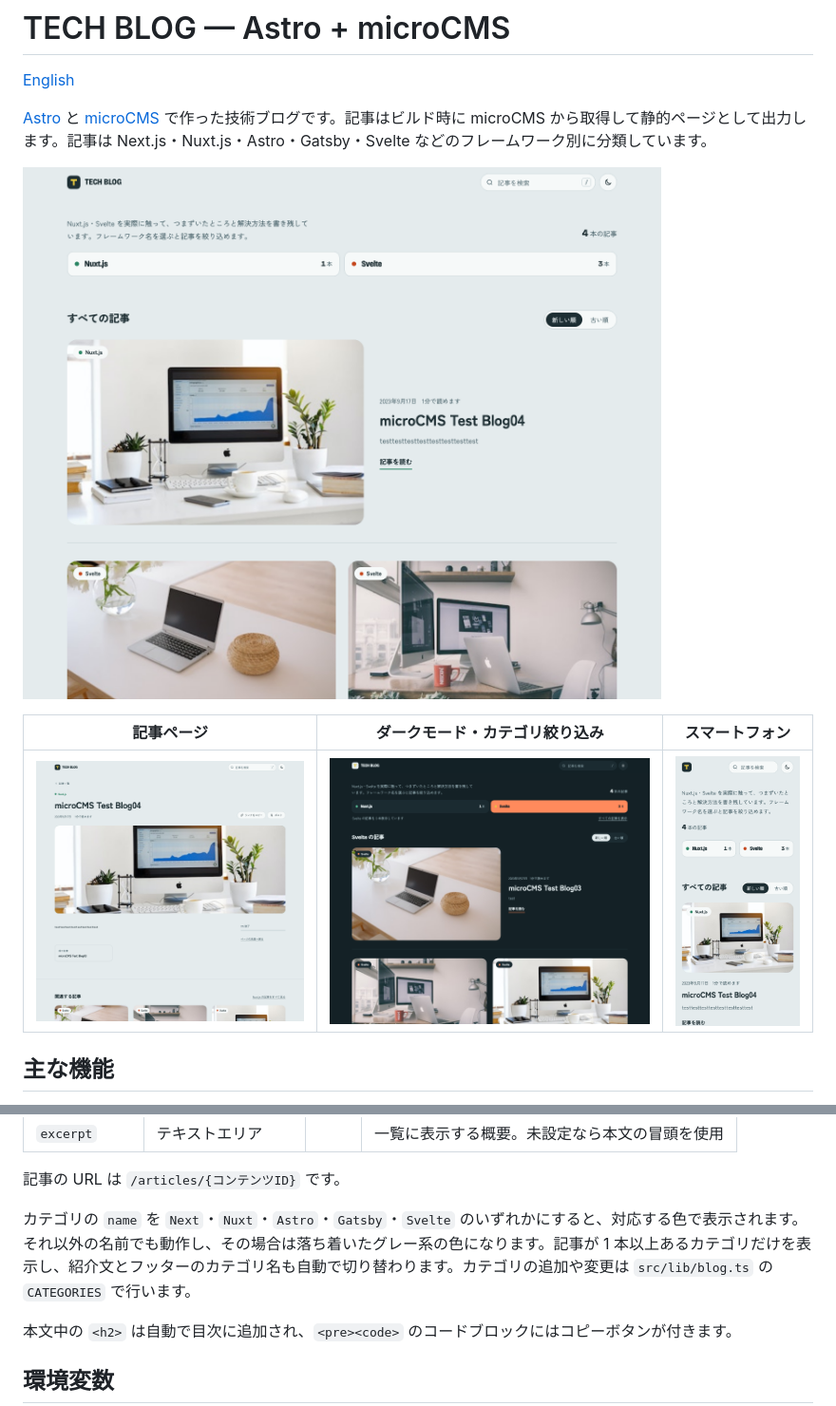
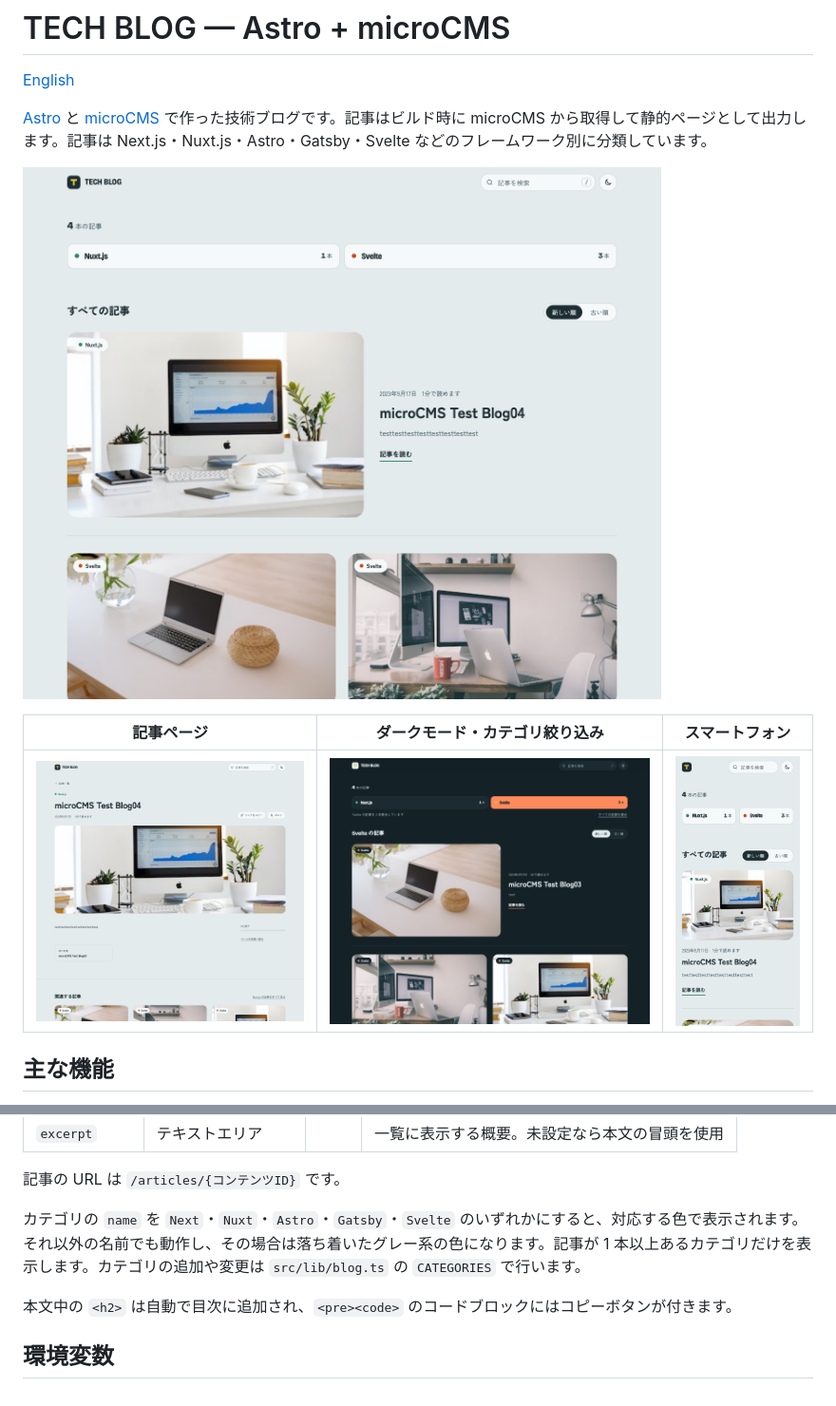
Before and after one commit to shim369/Astro-MicroCMS-Blog, a Markdown page: README.ja.md, 2 parts joined by grey strips. Shown at 95% size. GitHub-like rendering; pictures changed too: docs/screenshots/article.png, docs/screenshots/home-dark.png, docs/screenshots/home.png.

Commit message:
docs: README の説明と画面キャプチャを最新の表示に更新
Co-Authored-By: Claude Opus 5.5 <noreply@anthropic.com>

```diff
--- a/README.ja.md
+++ b/README.ja.md
@@ -59,7 +59,7 @@
 
 記事の URL は `/articles/{コンテンツID}` です。
 
-カテゴリの `name` を `Next`・`Nuxt`・`Astro`・`Gatsby`・`Svelte` のいずれかにすると、対応する色で表示されます。それ以外の名前でも動作し、その場合は落ち着いたグレー系の色になります。記事が 1 本以上あるカテゴリだけを表示し、紹介文とフッターのカテゴリ名も自動で切り替わります。カテゴリの追加や変更は `src/lib/blog.ts` の `CATEGORIES` で行います。
+カテゴリの `name` を `Next`・`Nuxt`・`Astro`・`Gatsby`・`Svelte` のいずれかにすると、対応する色で表示されます。それ以外の名前でも動作し、その場合は落ち着いたグレー系の色になります。記事が 1 本以上あるカテゴリだけを表示します。カテゴリの追加や変更は `src/lib/blog.ts` の `CATEGORIES` で行います。
 
 本文中の `<h2>` は自動で目次に追加され、`<pre><code>` のコードブロックにはコピーボタンが付きます。
 
```
Also changed, not shown: README.md (+1 -1 lines).
